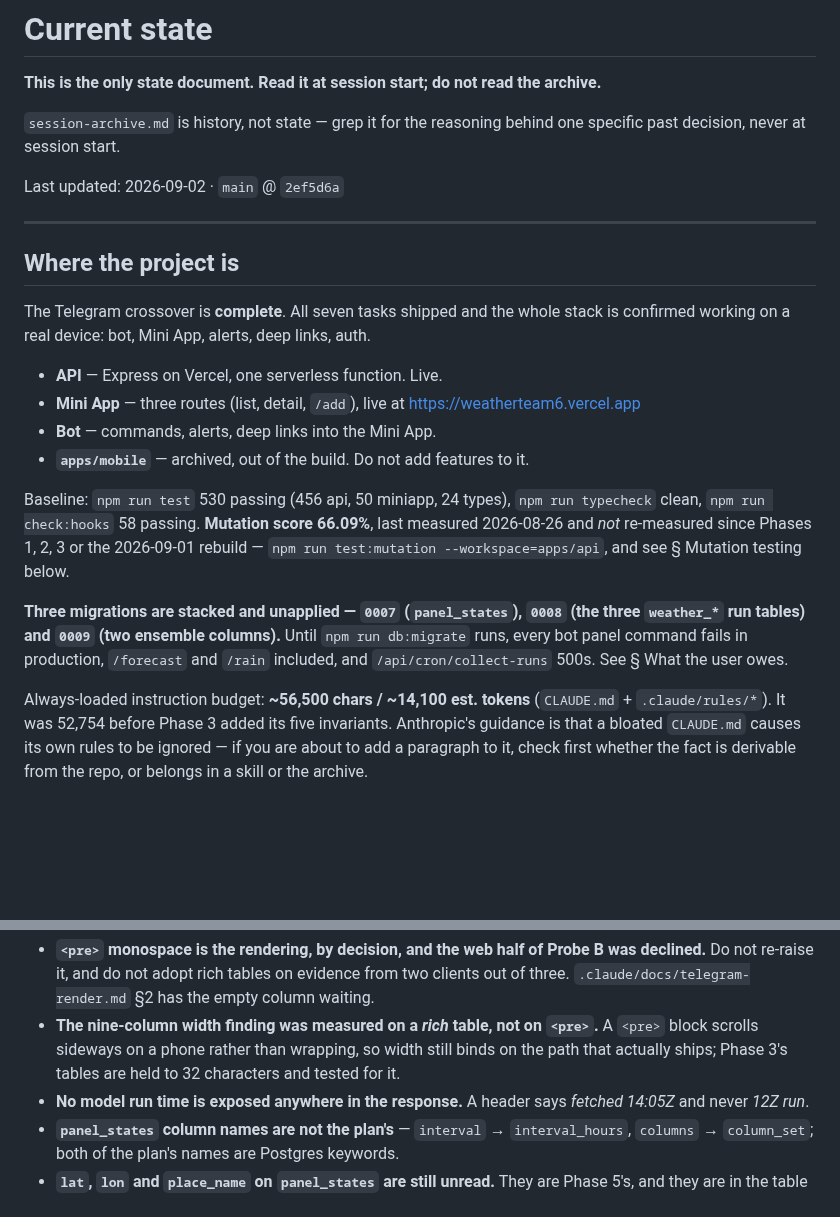
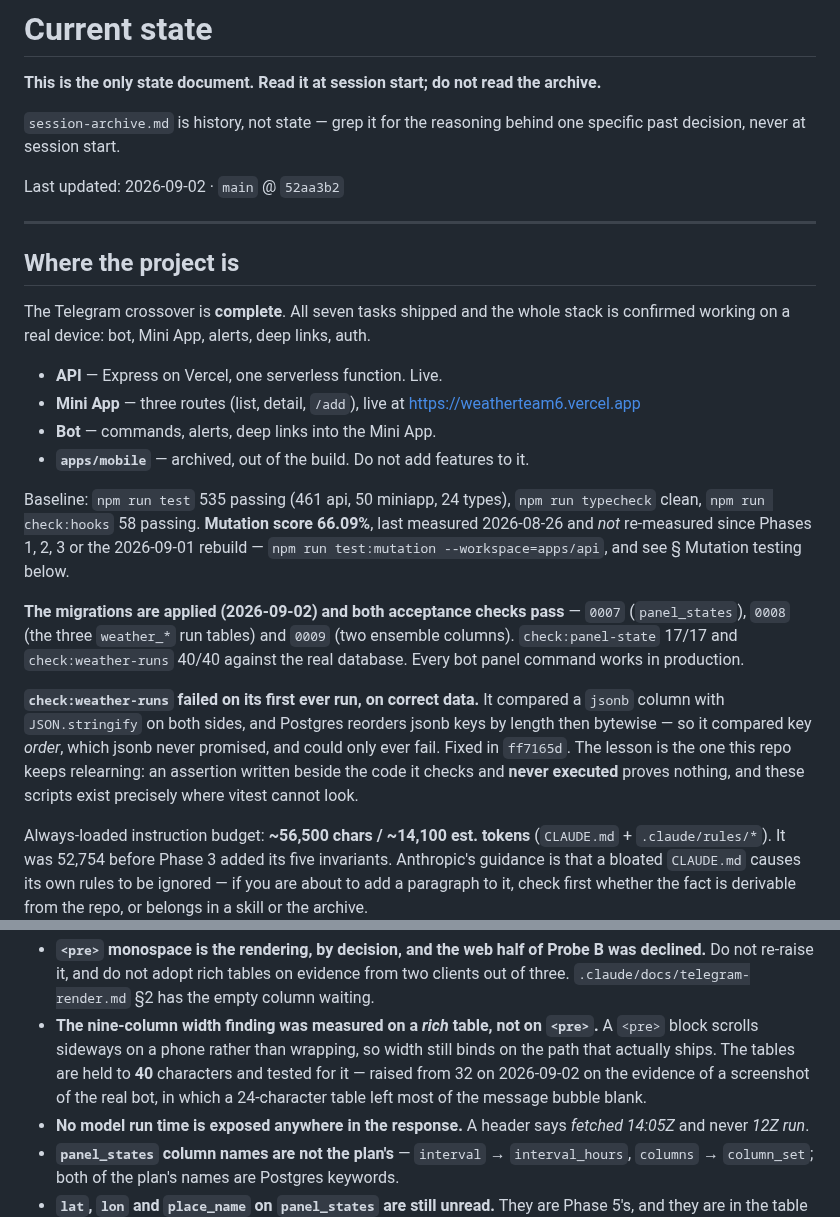
Before and after one commit to TimHogan-HD/WeatherTeam6, a Markdown page: .claude/docs/STATE.md, 2 parts joined by grey strips. Drawn GitHub-style; blank space fills up the shorter version.

```diff
--- a/.claude/docs/STATE.md
+++ b/.claude/docs/STATE.md
@@ -5,7 +5,7 @@
 `session-archive.md` is history, not state — grep it for the reasoning behind one specific
 past decision, never at session start.
 
-Last updated: 2026-09-02 · `main` @ `2ef5d6a`
+Last updated: 2026-09-02 · `main` @ `52aa3b2`
 
 ---
 
@@ -19,15 +19,22 @@ confirmed working on a real device: bot, Mini App, alerts, deep links, auth.
 - **Bot** — commands, alerts, deep links into the Mini App.
 - **`apps/mobile`** — archived, out of the build. Do not add features to it.
 
-Baseline: `npm run test` 530 passing (456 api, 50 miniapp, 24 types), `npm run typecheck`
+Baseline: `npm run test` 535 passing (461 api, 50 miniapp, 24 types), `npm run typecheck`
 clean, `npm run check:hooks` 58 passing. **Mutation score 66.09%**, last measured
 2026-08-26 and *not* re-measured since Phases 1, 2, 3 or the 2026-09-01 rebuild —
 `npm run test:mutation --workspace=apps/api`, and see § Mutation testing below.
 
-**Three migrations are stacked and unapplied — `0007` (`panel_states`), `0008` (the three
-`weather_*` run tables) and `0009` (two ensemble columns).** Until `npm run db:migrate`
-runs, every bot panel command fails in production, `/forecast` and `/rain` included, and
-`/api/cron/collect-runs` 500s. See § What the user owes.
+**The migrations are applied (2026-09-02) and both acceptance checks pass** — `0007`
+(`panel_states`), `0008` (the three `weather_*` run tables) and `0009` (two ensemble
+columns). `check:panel-state` 17/17 and `check:weather-runs` 40/40 against the real
+database. Every bot panel command works in production.
+
+**`check:weather-runs` failed on its first ever run, on correct data.** It compared a
+`jsonb` column with `JSON.stringify` on both sides, and Postgres reorders jsonb keys by
+length then bytewise — so it compared key *order*, which jsonb never promised, and could
+only ever fail. Fixed in `ff7165d`. The lesson is the one this repo keeps relearning: an
+assertion written beside the code it checks and **never executed** proves nothing, and
+these scripts exist precisely where vitest cannot look.
 
 Always-loaded instruction budget: **~56,500 chars / ~14,100 est. tokens** (`CLAUDE.md` +
 `.claude/rules/*`). It was 52,754 before Phase 3 added its five invariants. Anthropic's guidance is that a bloated
@@ -94,7 +108,9 @@ Five facts that are not rules and live nowhere else:
   out of three. `.claude/docs/telegram-render.md` §2 has the empty column waiting.
 - **The nine-column width finding was measured on a *rich* table, not on `<pre>`.** A `<pre>`
   block scrolls sideways on a phone rather than wrapping, so width still binds on the path
-  that actually ships; Phase 3's tables are held to 32 characters and tested for it.
+  that actually ships. The tables are held to **40** characters and tested for it — raised
+  from 32 on 2026-09-02 on the evidence of a screenshot of the real bot, in which a
+  24-character table left most of the message bubble blank.
 - **No model run time is exposed anywhere in the response.** A header says *fetched 14:05Z*
   and never *12Z run*.
 - **`panel_states` column names are not the plan's** — `interval` → `interval_hours`,
```
Also changed, not shown: other parts of .claude/docs/STATE.md (+51 -9 lines), .claude/docs/telegram-precision-interface-plan.md (+22 -0 lines).
